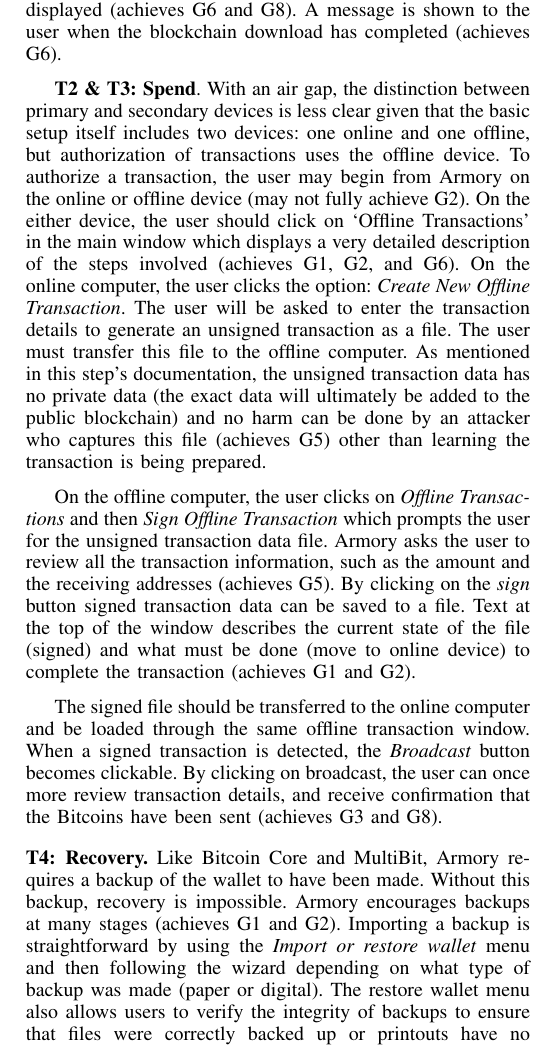
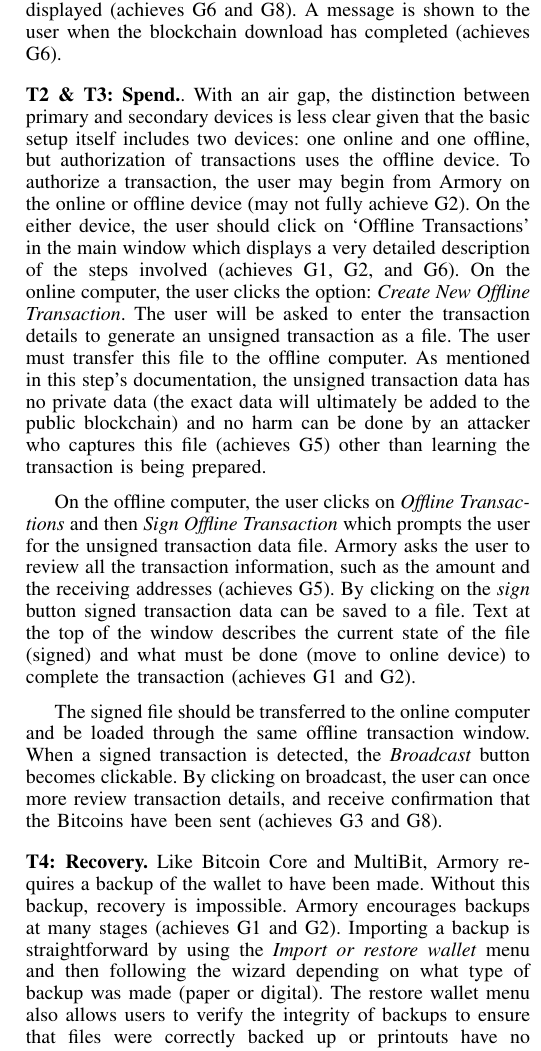
Before and after one commit to shayanb/btc-papers, a LaTeX paper (key-manage/LaTeX/main.tex, which reads key-manage/LaTeX/sections/walkthrough.tex): part of one column of page 8 of 11, cut so that both start at the same text. Compiled offline with pdfLaTeX.

Commit message:
missing \paragraph

```diff
--- a/key-manage/LaTeX/sections/walkthrough.tex
+++ b/key-manage/LaTeX/sections/walkthrough.tex
@@ -37,7 +37,7 @@
 \label{air gap}
 \paragraph{T1: Configure} On first run, \armory displays a welcome page offering the option to `Import Existing Wallet' and `Create Your First Wallet!' (achieves G1 and G2). Passphrase-protection is mandatory in \armory, and the user is warned about the importance of not forgetting the passphrase (achieves G5). \armory then displays a wizard to create a paper wallet or create a digital backup of the wallet (achieves G6). The user can then click on \emph{Receive Bitcoins} to display the Bitcoin address as well as balance (achieves G3 and G4). \armory needs \bitcoinclient to be installed on the system to be able to download a full copy of the blockchain to display the account's balance. While the blockchain is being downloaded, status is displayed (achieves G6 and G8). A message is shown to the user when the blockchain download has completed (achieves G6).
 
-\textbf{T2 \& T3: Spend}.
+\paragraph{T2 \& T3: Spend}.
 With an air gap, the distinction between primary and secondary devices is less clear given that the basic setup itself includes two devices: one online and one offline, but authorization of transactions uses the offline device. To authorize a transaction, the user may begin from \armory on the online or offline device (may not fully achieve G2). On the either device, the user should click on `Offline Transactions' in the main window which displays a very detailed description of the steps involved (achieves G1, G2, and G6). On the online computer, the user clicks the option: \emph{Create New Offline Transaction}. The user will be asked to enter the transaction details to generate an unsigned transaction as a file. The user must transfer this file to the offline computer. As mentioned in this step's documentation, the unsigned transaction data has no private data (the exact data will ultimately be added to the public blockchain) and no harm can be done by an attacker who captures this file (achieves G5) other than learning the transaction is being prepared.
 
 On the offline computer, the user clicks on \textit{Offline Transactions} and then \emph{Sign Offline Transaction} which prompts the user for the unsigned transaction data file. \armory asks the user to review all the transaction information, such as the amount and the receiving addresses (achieves G5). By clicking on the \textit{sign} button signed transaction data can be saved to a file. Text at the top of the window describes the current state of the file (signed) and what must be done (move to online device) to complete the transaction (achieves G1 and G2).
```
